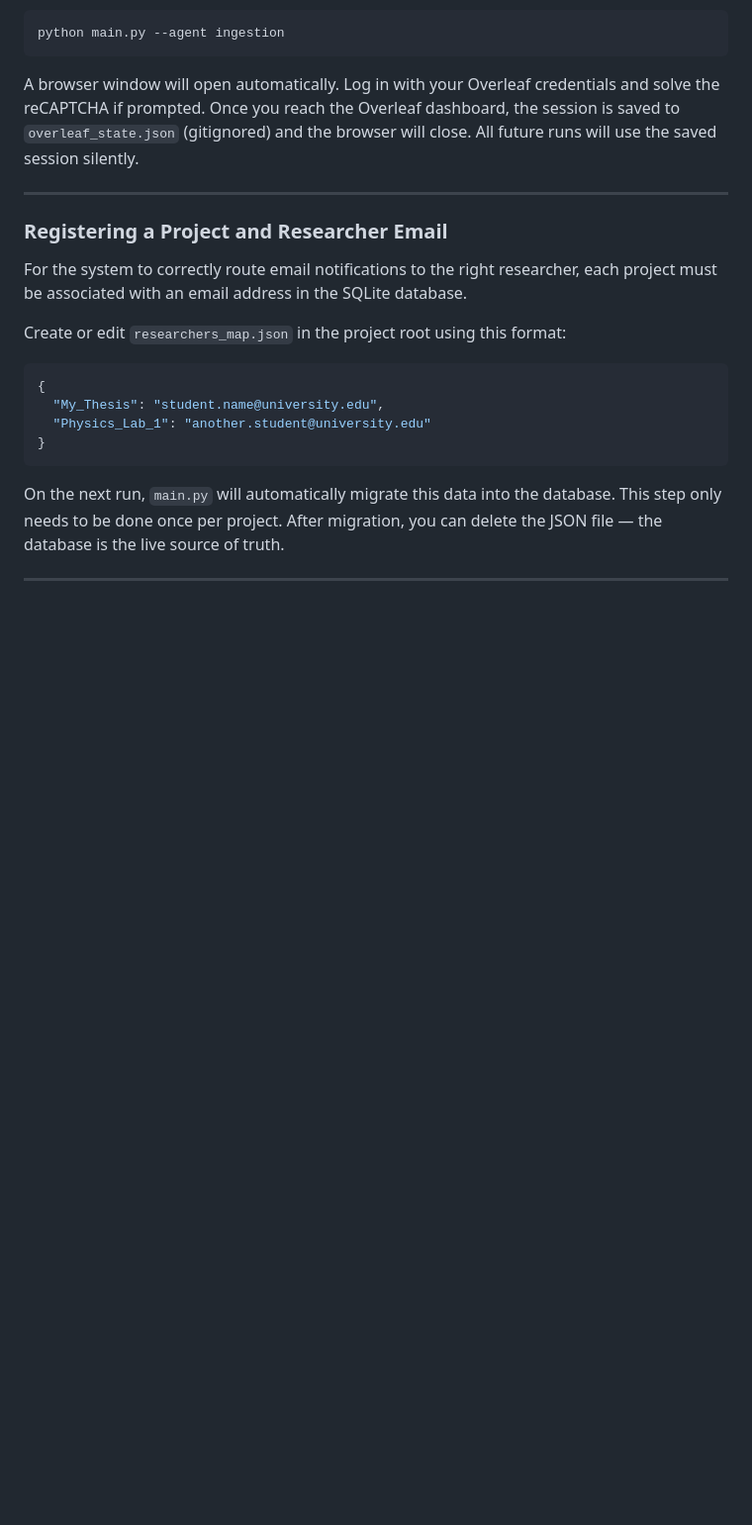
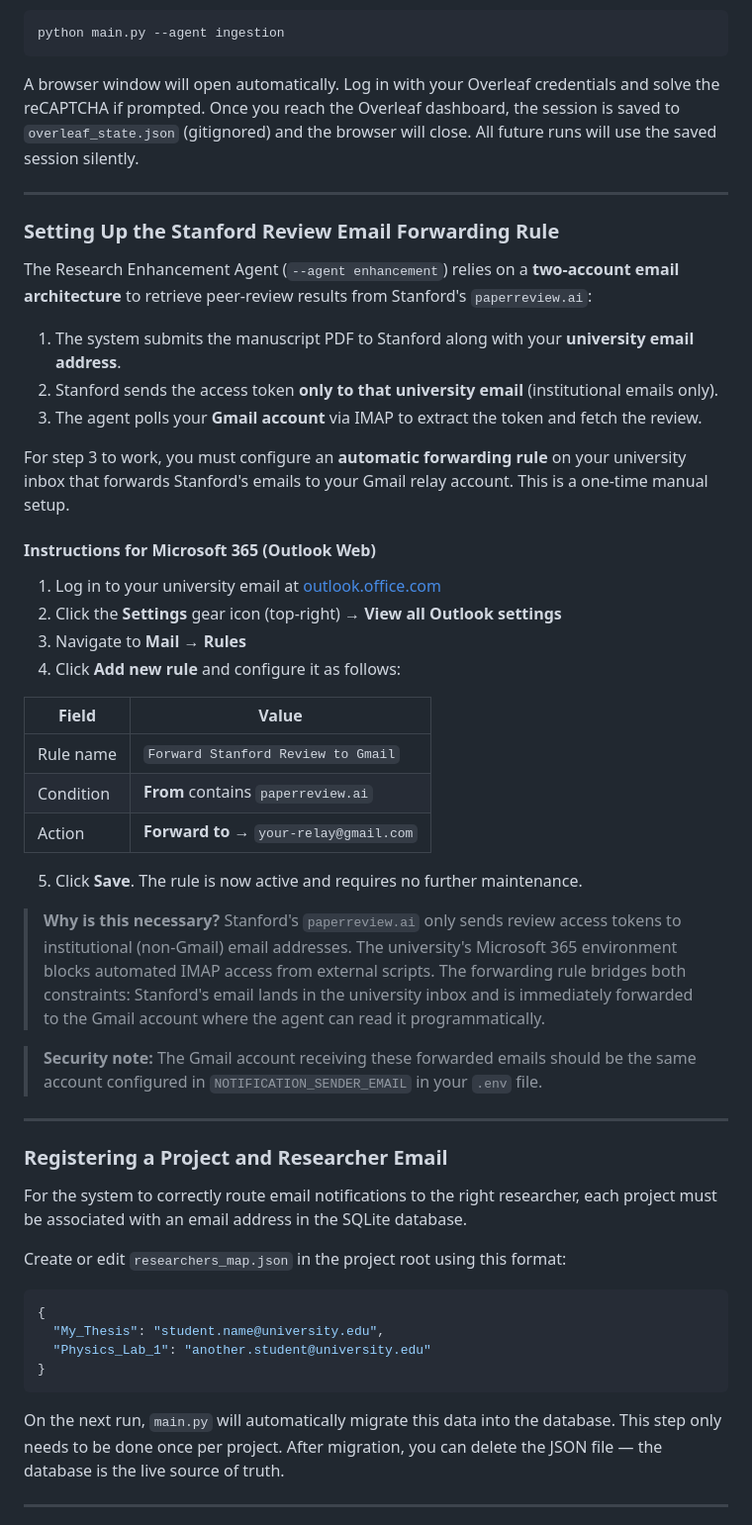
Before and after one commit to AvivPeretz/research-agents-project, a Markdown page: README.md, the part around one of its changes. Shown at 99% size. GitHub-like rendering; blank space fills up the shorter version.

```diff
--- a/README.md
+++ b/README.md
@@ -392,6 +395,45 @@ use the saved session silently.
 
 ---
 
+### Setting Up the Stanford Review Email Forwarding Rule
+
+The Research Enhancement Agent (`--agent enhancement`) relies on a **two-account email
+architecture** to retrieve peer-review results from Stanford's `paperreview.ai`:
+
+1. The system submits the manuscript PDF to Stanford along with your **university email address**.
+2. Stanford sends the access token **only to that university email** (institutional emails only).
+3. The agent polls your **Gmail account** via IMAP to extract the token and fetch the review.
+
+For step 3 to work, you must configure an **automatic forwarding rule** on your university
+inbox that forwards Stanford's emails to your Gmail relay account. This is a one-time manual
+setup.
+
+#### Instructions for Microsoft 365 (Outlook Web)
+
+1. Log in to your university email at [outlook.office.com](https://outlook.office.com)
+2. Click the **Settings** gear icon (top-right) → **View all Outlook settings**
+3. Navigate to **Mail** → **Rules**
+4. Click **Add new rule** and configure it as follows:
+
+| Field | Value |
+|---|---|
+| Rule name | `Forward Stanford Review to Gmail` |
+| Condition | **From** contains `paperreview.ai` |
+| Action | **Forward to** → `your-relay@gmail.com` |
+
+5. Click **Save**. The rule is now active and requires no further maintenance.
+
+> **Why is this necessary?** Stanford's `paperreview.ai` only sends review access tokens
+> to institutional (non-Gmail) email addresses. The university's Microsoft 365 environment
+> blocks automated IMAP access from external scripts. The forwarding rule bridges both
+> constraints: Stanford's email lands in the university inbox and is immediately forwarded
+> to the Gmail account where the agent can read it programmatically.
+
+> **Security note:** The Gmail account receiving these forwarded emails should be the
+> same account configured in `NOTIFICATION_SENDER_EMAIL` in your `.env` file.
+
+---
+
 ### Registering a Project and Researcher Email
 
 For the system to correctly route email notifications to the right researcher, each
```
Also changed, not shown: other parts of README.md (+3 -0 lines).
